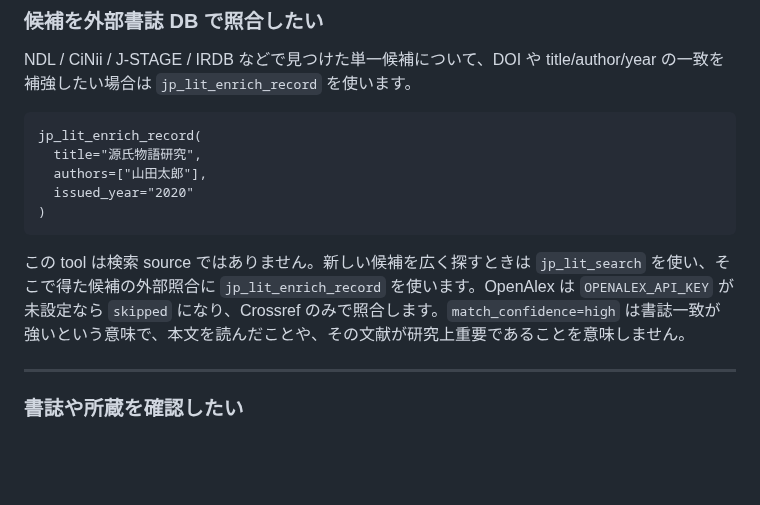
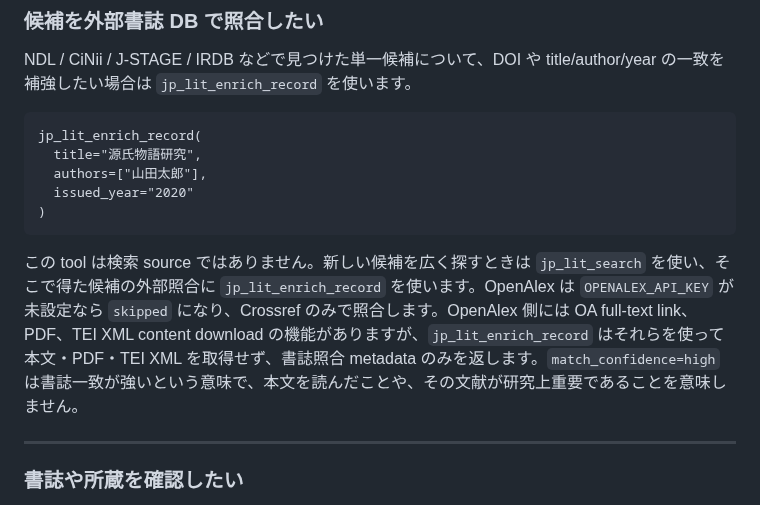
Before and after one commit to itarunnn/jp-lit-mcp, a Markdown page: docs/usage-guide.md, the part around the change. GitHub-like rendering; blank space fills up the shorter version.

Commit message:
docs: clarify OpenAlex enrichment scope

````diff
--- a/docs/usage-guide.md
+++ b/docs/usage-guide.md
@@ -329,7 +329,7 @@ jp_lit_enrich_record(
 )
 ```
 
-この tool は検索 source ではありません。新しい候補を広く探すときは `jp_lit_search` を使い、そこで得た候補の外部照合に `jp_lit_enrich_record` を使います。OpenAlex は `OPENALEX_API_KEY` が未設定なら `skipped` になり、Crossref のみで照合します。`match_confidence=high` は書誌一致が強いという意味で、本文を読んだことや、その文献が研究上重要であることを意味しません。
+この tool は検索 source ではありません。新しい候補を広く探すときは `jp_lit_search` を使い、そこで得た候補の外部照合に `jp_lit_enrich_record` を使います。OpenAlex は `OPENALEX_API_KEY` が未設定なら `skipped` になり、Crossref のみで照合します。OpenAlex 側には OA full-text link、PDF、TEI XML content download の機能がありますが、`jp_lit_enrich_record` はそれらを使って本文・PDF・TEI XML を取得せず、書誌照合 metadata のみを返します。`match_confidence=high` は書誌一致が強いという意味で、本文を読んだことや、その文献が研究上重要であることを意味しません。
 
 ---
 
````
